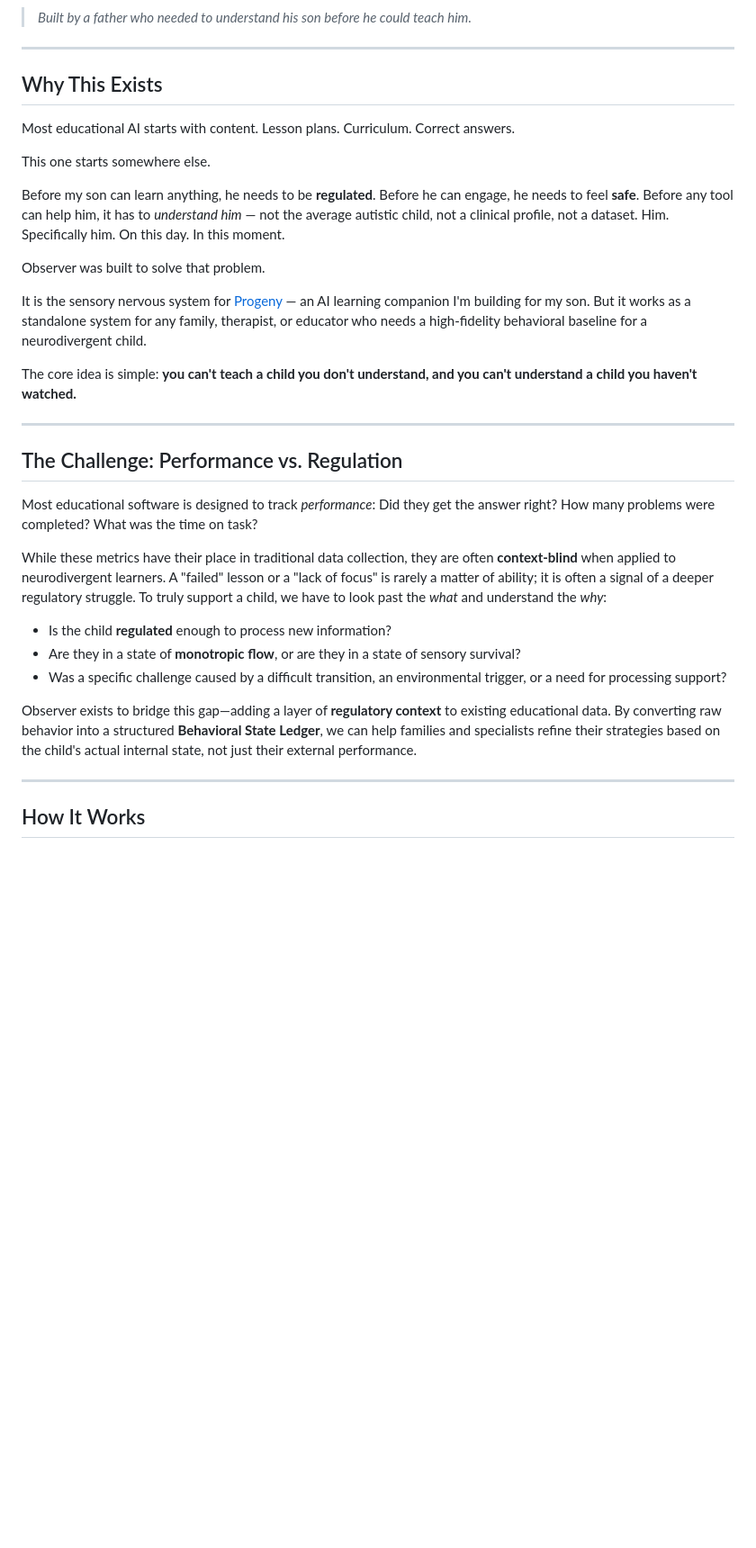
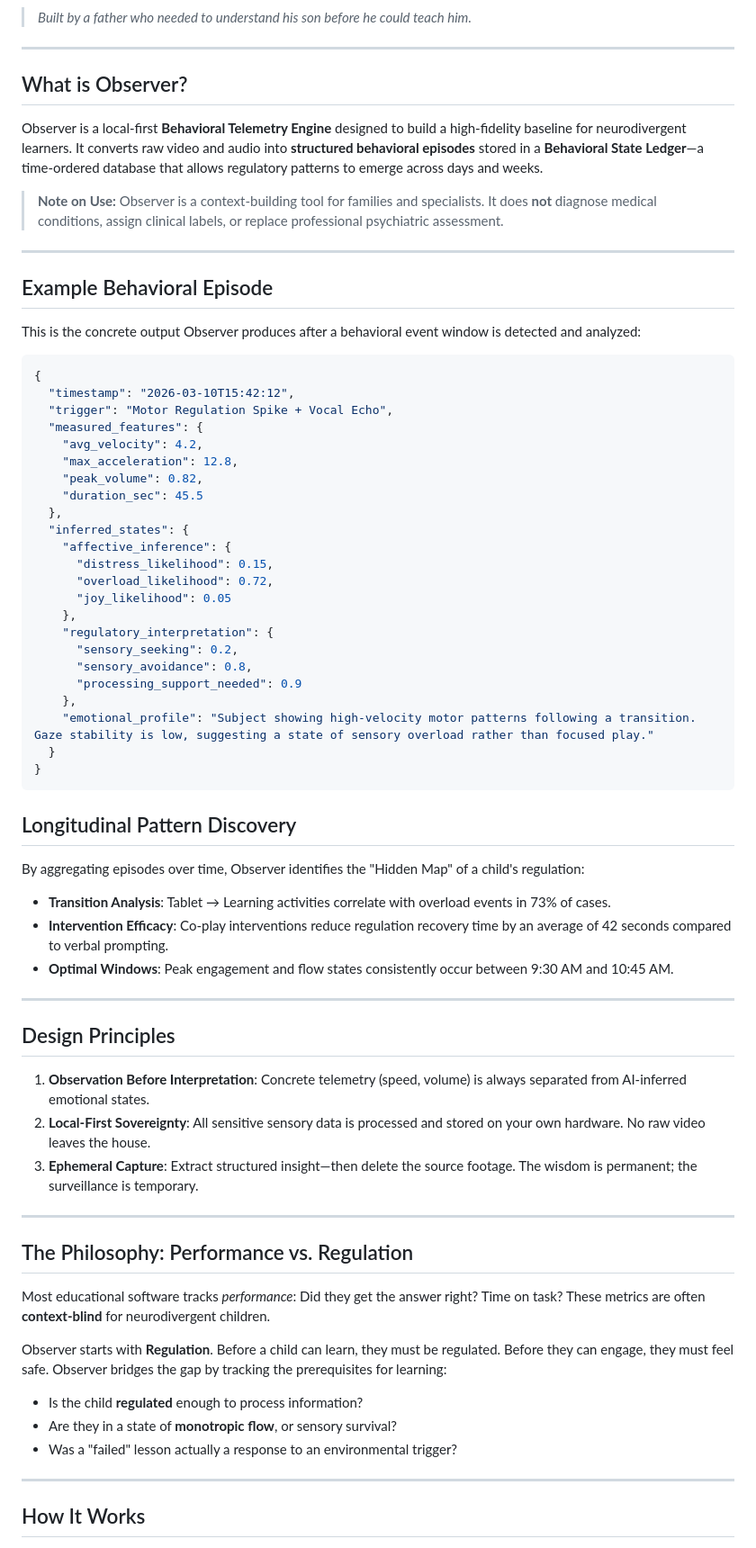
Before and after one commit to B-A-M-N/Observer, a Markdown page: README.md, the part around one of its changes. Shown at 90% size. GitHub-like rendering; blank space fills up the shorter version.

````diff
--- a/README.md
+++ b/README.md
@@ -5,33 +5,71 @@
 
 ---
 
-## Why This Exists
+## What is Observer?
 
-Most educational AI starts with content. Lesson plans. Curriculum. Correct answers.
+Observer is a local-first **Behavioral Telemetry Engine** designed to build a high-fidelity baseline for neurodivergent learners. It converts raw video and audio into **structured behavioral episodes** stored in a **Behavioral State Ledger**—a time-ordered database that allows regulatory patterns to emerge across days and weeks.
 
-This one starts somewhere else.
-
-Before my son can learn anything, he needs to be **regulated**. Before he can engage, he needs to feel **safe**. Before any tool can help him, it has to *understand him* — not the average autistic child, not a clinical profile, not a dataset. Him. Specifically him. On this day. In this moment.
-
-Observer was built to solve that problem.
-
-It is the sensory nervous system for [Progeny](https://github.com/B-A-M-N/Progeny) — an AI learning companion I'm building for my son. But it works as a standalone system for any family, therapist, or educator who needs a high-fidelity behavioral baseline for a neurodivergent child.
-
-The core idea is simple: **you can't teach a child you don't understand, and you can't understand a child you haven't watched.**
+> **Note on Use:** Observer is a context-building tool for families and specialists. It does **not** diagnose medical conditions, assign clinical labels, or replace professional psychiatric assessment.
 
 ---
 
-## The Challenge: Performance vs. Regulation
+## Example Behavioral Episode
 
-Most educational software is designed to track *performance*: Did they get the answer right? How many problems were completed? What was the time on task?
+This is the concrete output Observer produces after a behavioral event window is detected and analyzed:
 
-While these metrics have their place in traditional data collection, they are often **context-blind** when applied to neurodivergent learners. A "failed" lesson or a "lack of focus" is rarely a matter of ability; it is often a signal of a deeper regulatory struggle. To truly support a child, we have to look past the *what* and understand the *why*:
+```json
+{
+  "timestamp": "2026-03-10T15:42:12",
+  "trigger": "Motor Regulation Spike + Vocal Echo",
+  "measured_features": {
+    "avg_velocity": 4.2,
+    "max_acceleration": 12.8,
+    "peak_volume": 0.82,
+    "duration_sec": 45.5
+  },
+  "inferred_states": {
+    "affective_inference": {
+      "distress_likelihood": 0.15,
+      "overload_likelihood": 0.72,
+      "joy_likelihood": 0.05
+    },
+    "regulatory_interpretation": {
+      "sensory_seeking": 0.2,
+      "sensory_avoidance": 0.8,
+      "processing_support_needed": 0.9
+    },
+    "emotional_profile": "Subject showing high-velocity motor patterns following a transition. Gaze stability is low, suggesting a state of sensory overload rather than focused play."
+  }
+}
+```
 
-- Is the child **regulated** enough to process new information?
-- Are they in a state of **monotropic flow**, or are they in a state of sensory survival?
-- Was a specific challenge caused by a difficult transition, an environmental trigger, or a need for processing support?
+## Longitudinal Pattern Discovery
 
-Observer exists to bridge this gap—adding a layer of **regulatory context** to existing educational data. By converting raw behavior into a structured **Behavioral State Ledger**, we can help families and specialists refine their strategies based on the child's actual internal state, not just their external performance.
+By aggregating episodes over time, Observer identifies the "Hidden Map" of a child's regulation:
+
+*   **Transition Analysis**: Tablet → Learning activities correlate with overload events in 73% of cases.
+*   **Intervention Efficacy**: Co-play interventions reduce regulation recovery time by an average of 42 seconds compared to verbal prompting.
+*   **Optimal Windows**: Peak engagement and flow states consistently occur between 9:30 AM and 10:45 AM.
+
+---
+
+## Design Principles
+
+1.  **Observation Before Interpretation**: Concrete telemetry (speed, volume) is always separated from AI-inferred emotional states.
+2.  **Local-First Sovereignty**: All sensitive sensory data is processed and stored on your own hardware. No raw video leaves the house.
+3.  **Ephemeral Capture**: Extract structured insight—then delete the source footage. The wisdom is permanent; the surveillance is temporary.
+
+---
+
+## The Philosophy: Performance vs. Regulation
+
+Most educational software tracks *performance*: Did they get the answer right? Time on task? These metrics are often **context-blind** for neurodivergent children.
+
+Observer starts with **Regulation**. Before a child can learn, they must be regulated. Before they can engage, they must feel safe. Observer bridges the gap by tracking the prerequisites for learning:
+
+- Is the child **regulated** enough to process information?
+- Are they in a state of **monotropic flow**, or sensory survival?
+- Was a "failed" lesson actually a response to an environmental trigger?
 
 ---
 
````
Also changed, not shown: other parts of README.md (+67 -131 lines).
